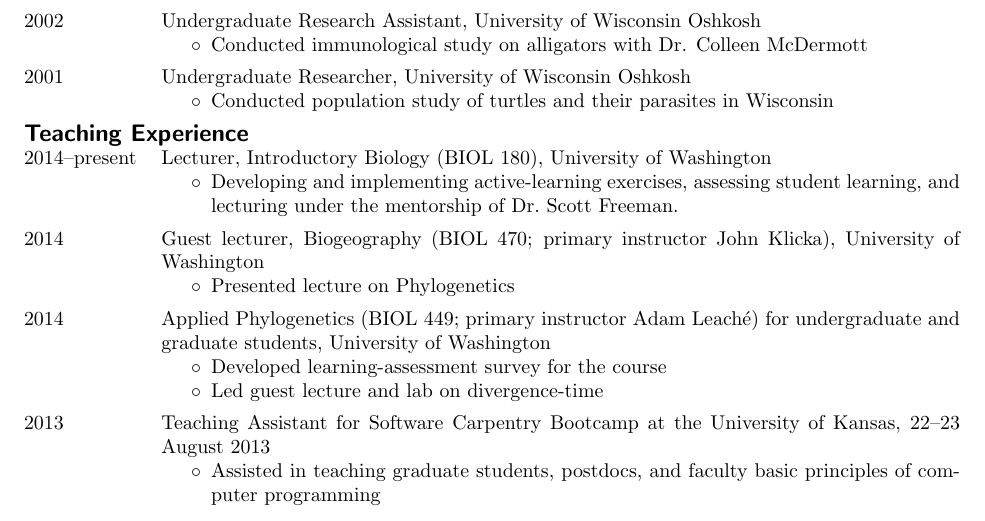
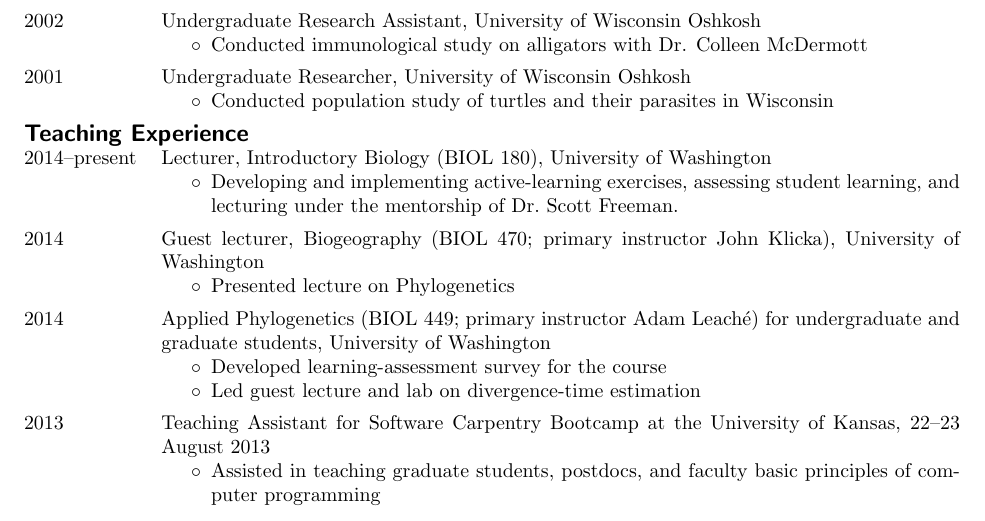
Before and after one commit to joaks1/cv-jro, a LaTeX CV (cv-jro.tex, which reads teaching.tex): part of page 1 of 6, cut so that both start at the same text. Compiled offline with pdfLaTeX.

Commit message:
Fixing Applied Phylogenetics teaching entry.

```diff
--- a/teaching.tex
+++ b/teaching.tex
@@ -21,7 +21,7 @@
     undergraduate and graduate students, University of Washington
     \begin{itemize}
         \item Developed learning-assessment survey for the course
-        \item Led guest lecture and lab on divergence-time
+        \item Led guest lecture and lab on divergence-time estimation
     \end{itemize}
 }
 
```
